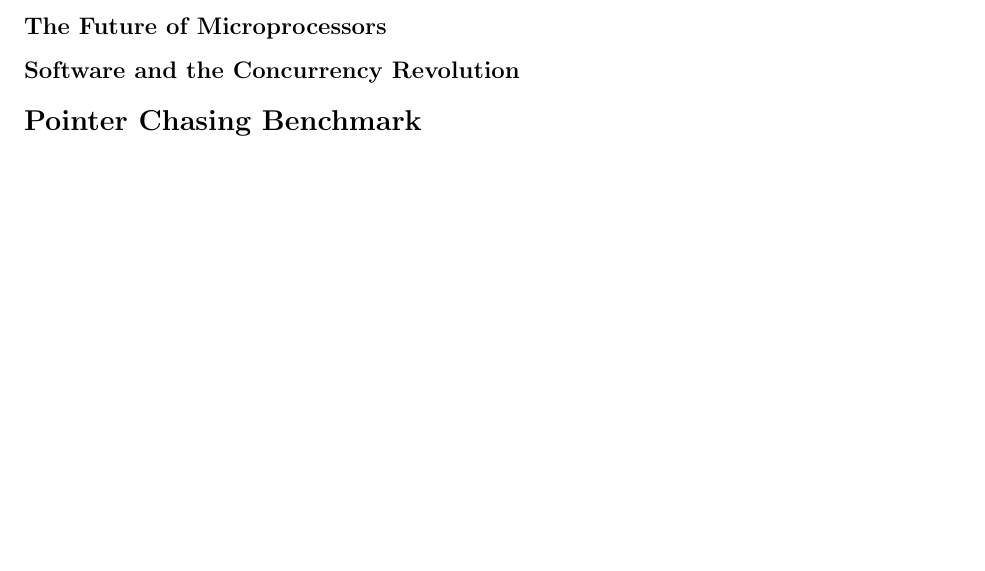
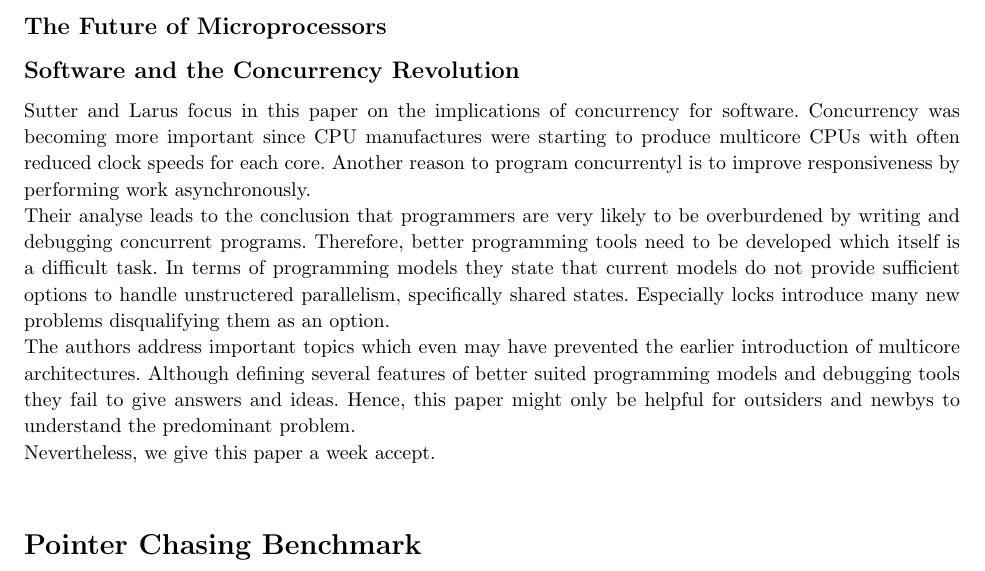
Before and after one commit to MaxMustermann01/APC, a LaTeX problem sheet (exercise_2/docu/docu_2.tex): part of page 3 of 3, cut so that both start at the same text, the shorter picture padded with empty space. Compiled offline with pdfLaTeX.

Commit message:
Added paper review.

```diff
--- a/exercise_2/docu/docu_2.tex
+++ b/exercise_2/docu/docu_2.tex
@@ -174,6 +174,10 @@
 \subsection{The Future of Microprocessors}
 
 \subsection{Software and the Concurrency Revolution}
+Sutter and Larus focus in this paper on the implications of concurrency for software. Concurrency was becoming more important since CPU manufactures were starting to produce multicore CPUs with often reduced clock speeds for each core. Another reason to program concurrentyl is to improve responsiveness by performing work asynchronously. \\
+Their analyse leads to the conclusion that programmers are very likely to be overburdened by writing and debugging concurrent programs. Therefore, better programming tools need to be developed which itself is a difficult task. In terms of programming models they state that current models do not provide sufficient options to handle unstructered parallelism, specifically shared states. Especially locks introduce many new problems disqualifying them as an option. \\
+The authors address important topics which even may have prevented the earlier introduction of multicore architectures. Although defining several features of better suited programming models and debugging tools they fail to give answers and ideas. Hence, this paper might only be helpful for outsiders and newbys to understand the predominant problem. \\
+Nevertheless, we give this paper a week accept.\\
 
 \end{homeworkProblem}
 
```
